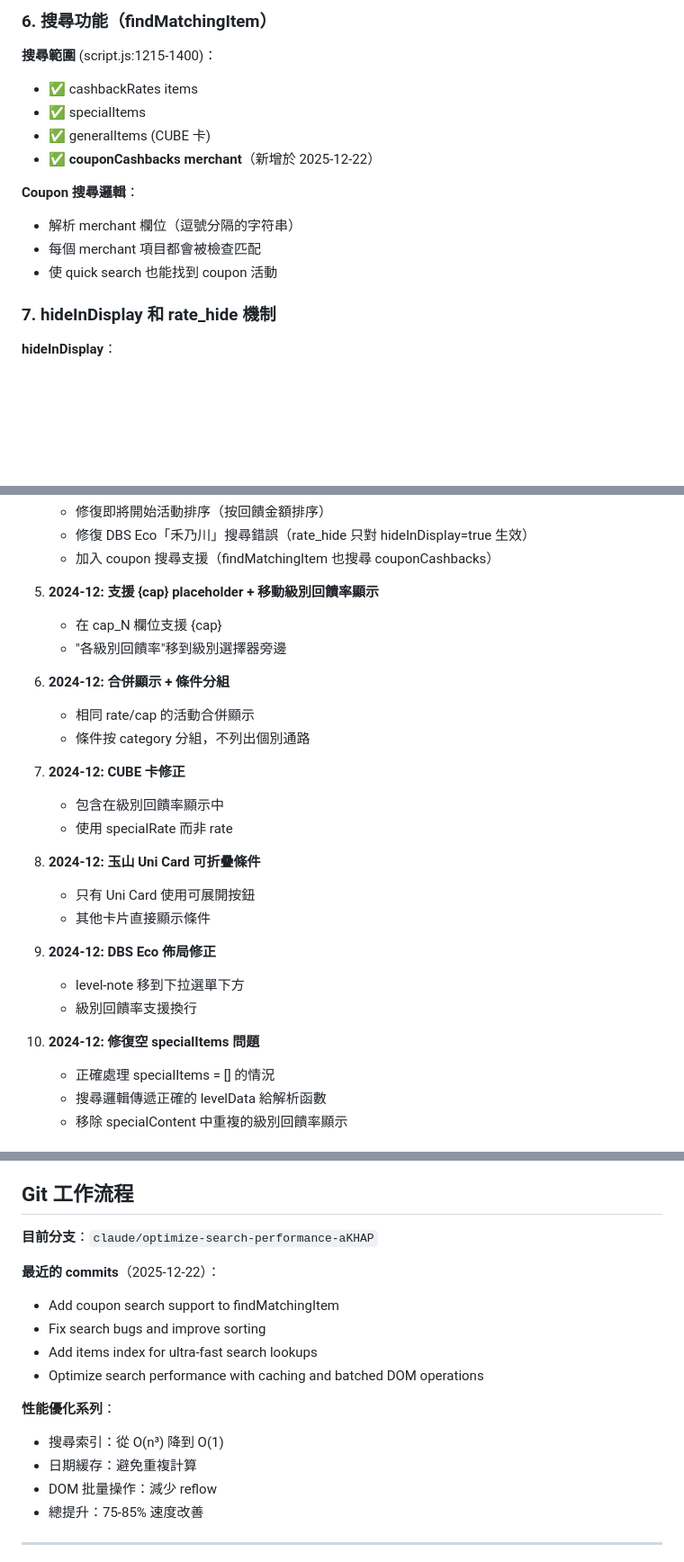
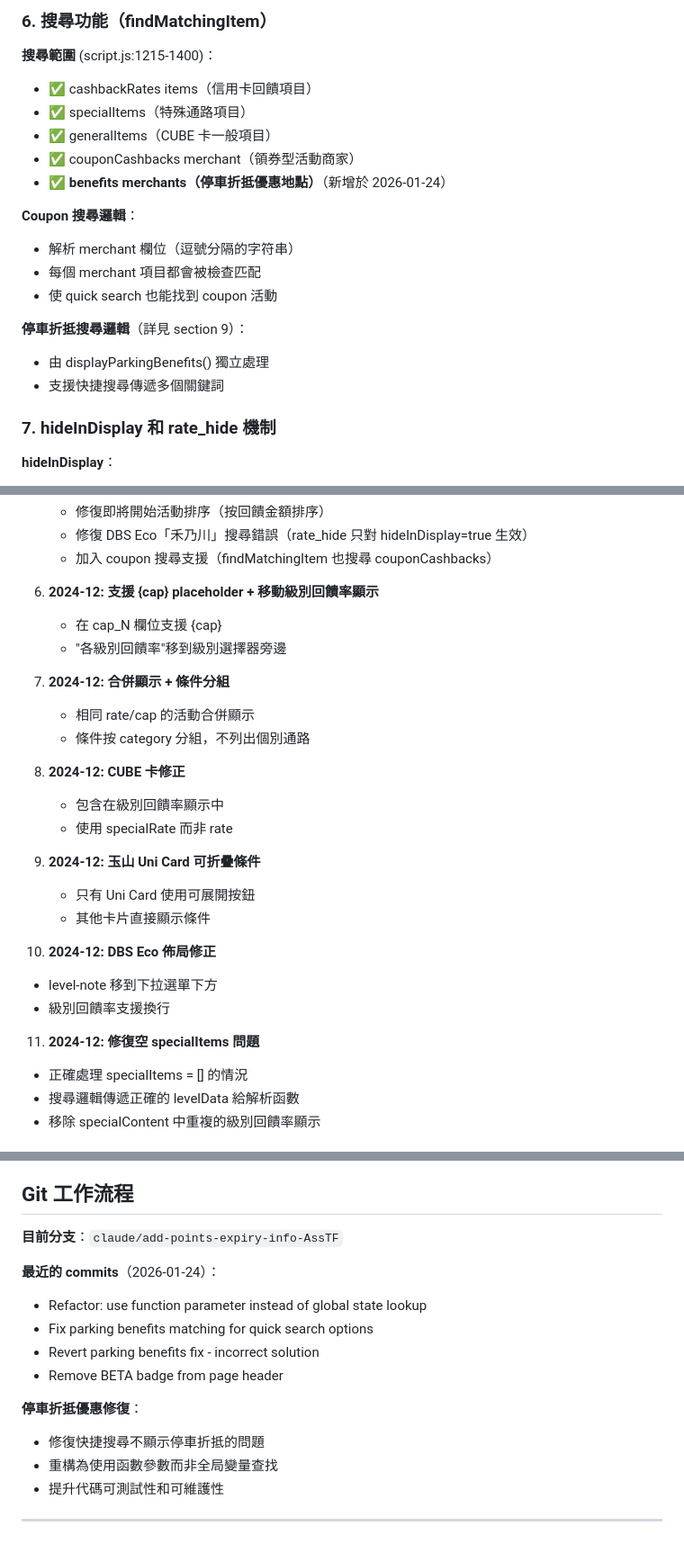
Before and after one commit to issabeloh/pick-my-card, a Markdown page: CLAUDE.md, 3 parts joined by grey strips. Shown at 90% size. GitHub-like rendering; blank space fills up the shorter version.

```diff
--- a/CLAUDE.md
+++ b/CLAUDE.md
@@ -112,15 +112,20 @@ group.conditions.push({category, conditions});
 ### 6. 搜尋功能（findMatchingItem）
 
 **搜尋範圍** (script.js:1215-1400)：
-- ✅ cashbackRates items
-- ✅ specialItems
-- ✅ generalItems (CUBE 卡)
-- ✅ **couponCashbacks merchant**（新增於 2025-12-22）
+- ✅ cashbackRates items（信用卡回饋項目）
+- ✅ specialItems（特殊通路項目）
+- ✅ generalItems（CUBE 卡一般項目）
+- ✅ couponCashbacks merchant（領券型活動商家）
+- ✅ **benefits merchants（停車折抵優惠地點）**（新增於 2026-01-24）
 
 **Coupon 搜尋邏輯**：
 - 解析 merchant 欄位（逗號分隔的字符串）
 - 每個 merchant 項目都會被檢查匹配
 - 使 quick search 也能找到 coupon 活動
+
+**停車折抵搜尋邏輯**（詳見 section 9）：
+- 由 displayParkingBenefits() 獨立處理
+- 支援快捷搜尋傳遞多個關鍵詞
 
 ### 7. hideInDisplay 和 rate_hide 機制
 
@@ -225,27 +298,27 @@ if (levelSettings && levelSettings.rate_hide !== undefined
    - 修復 DBS Eco「禾乃川」搜尋錯誤（rate_hide 只對 hideInDisplay=true 生效）
    - 加入 coupon 搜尋支援（findMatchingItem 也搜尋 couponCashbacks）
 
-4. **2024-12: 支援 {cap} placeholder + 移動級別回饋率顯示**
+6. **2024-12: 支援 {cap} placeholder + 移動級別回饋率顯示**
    - 在 cap_N 欄位支援 {cap}
    - "各級別回饋率"移到級別選擇器旁邊
 
-5. **2024-12: 合併顯示 + 條件分組**
+7. **2024-12: 合併顯示 + 條件分組**
    - 相同 rate/cap 的活動合併顯示
    - 條件按 category 分組，不列出個別通路
 
-6. **2024-12: CUBE 卡修正**
+8. **2024-12: CUBE 卡修正**
    - 包含在級別回饋率顯示中
    - 使用 specialRate 而非 rate
 
-7. **2024-12: 玉山 Uni Card 可折疊條件**
+9. **2024-12: 玉山 Uni Card 可折疊條件**
    - 只有 Uni Card 使用可展開按鈕
    - 其他卡片直接顯示條件
 
-8. **2024-12: DBS Eco 佈局修正**
+10. **2024-12: DBS Eco 佈局修正**
    - level-note 移到下拉選單下方
    - 級別回饋率支援換行
 
-9. **2024-12: 修復空 specialItems 問題**
+11. **2024-12: 修復空 specialItems 問題**
    - 正確處理 specialItems = [] 的情況
    - 搜尋邏輯傳遞正確的 levelData 給解析函數
    - 移除 specialContent 中重複的級別回饋率顯示
@@ -295,19 +380,18 @@ if (levelSettings && levelSettings.rate_hide !== undefined
 
 ## Git 工作流程
 
-**目前分支**：`claude/optimize-search-performance-aKHAP`
+**目前分支**：`claude/add-points-expiry-info-AssTF`
 
-**最近的 commits**（2025-12-22）：
-- Add coupon search support to findMatchingItem
-- Fix search bugs and improve sorting
-- Add items index for ultra-fast search lookups
-- Optimize search performance with caching and batched DOM operations
+**最近的 commits**（2026-01-24）：
+- Refactor: use function parameter instead of global state lookup
+- Fix parking benefits matching for quick search options
+- Revert parking benefits fix - incorrect solution
+- Remove BETA badge from page header
 
-**性能優化系列**：
-- 搜尋索引：從 O(n³) 降到 O(1)
-- 日期緩存：避免重複計算
-- DOM 批量操作：減少 reflow
-- 總提升：75-85% 速度改善
+**停車折抵優惠修復**：
+- 修復快捷搜尋不顯示停車折抵的問題
+- 重構為使用函數參數而非全局變量查找
+- 提升代碼可測試性和可維護性
 
 ---
 
```
Also changed, not shown: other parts of CLAUDE.md (+85 -5 lines).
